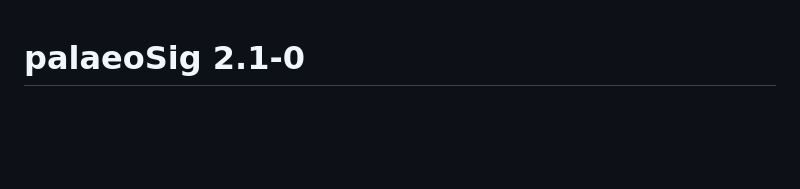
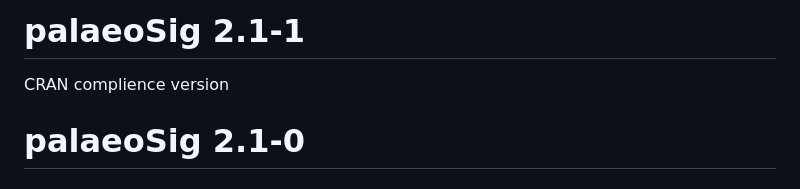
Before and after one commit to richardjtelford/palaeoSig, a Markdown page: NEWS.md, the part around the change. Drawn GitHub-style; blank space fills up the shorter version.

Commit message:
updates news

```diff
--- a/NEWS.md
+++ b/NEWS.md
@@ -1,3 +1,7 @@
+# palaeoSig 2.1-1
+
+CRAN complience version
+
 # palaeoSig 2.1-0
 
 ## Vignettes
```
